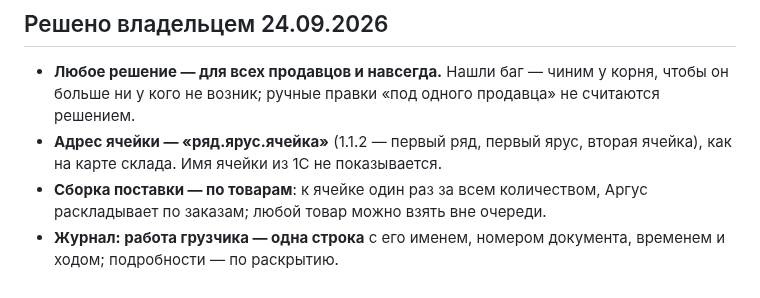
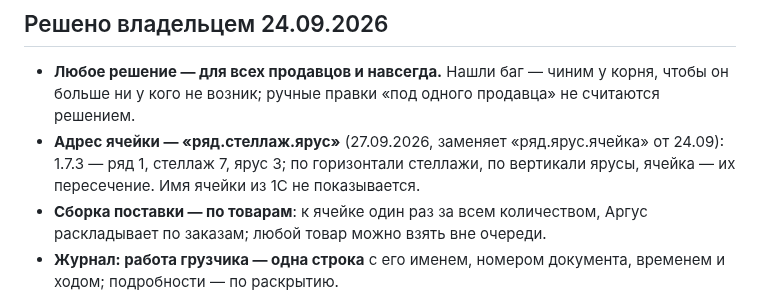
Before and after one commit to tatarinov0909-sudo/argus-product, a Markdown page: .business/decisions.md, the part around the change. Rendered like a GitHub page.

```diff
--- a/.business/decisions.md
+++ b/.business/decisions.md
@@ -123,8 +123,9 @@
 - **Любое решение — для всех продавцов и навсегда.** Нашли баг — чиним у
   корня, чтобы он больше ни у кого не возник; ручные правки «под одного
   продавца» не считаются решением.
-- **Адрес ячейки — «ряд.ярус.ячейка»** (1.1.2 — первый ряд, первый ярус,
-  вторая ячейка), как на карте склада. Имя ячейки из 1С не показывается.
+- **Адрес ячейки — «ряд.стеллаж.ярус»** (27.09.2026, заменяет «ряд.ярус.ячейка»
+  от 24.09): 1.7.3 — ряд 1, стеллаж 7, ярус 3; по горизонтали стеллажи, по
+  вертикали ярусы, ячейка — их пересечение. Имя ячейки из 1С не показывается.
 - **Сборка поставки — по товарам**: к ячейке один раз за всем количеством,
   Аргус раскладывает по заказам; любой товар можно взять вне очереди.
 - **Журнал: работа грузчика — одна строка** с его именем, номером
```
Also changed, not shown: docs/Отложено.md (+19 -0 lines), docs/Хендофф 27.09-2 — приёмка и склад.md (added, +101 -0 lines).
